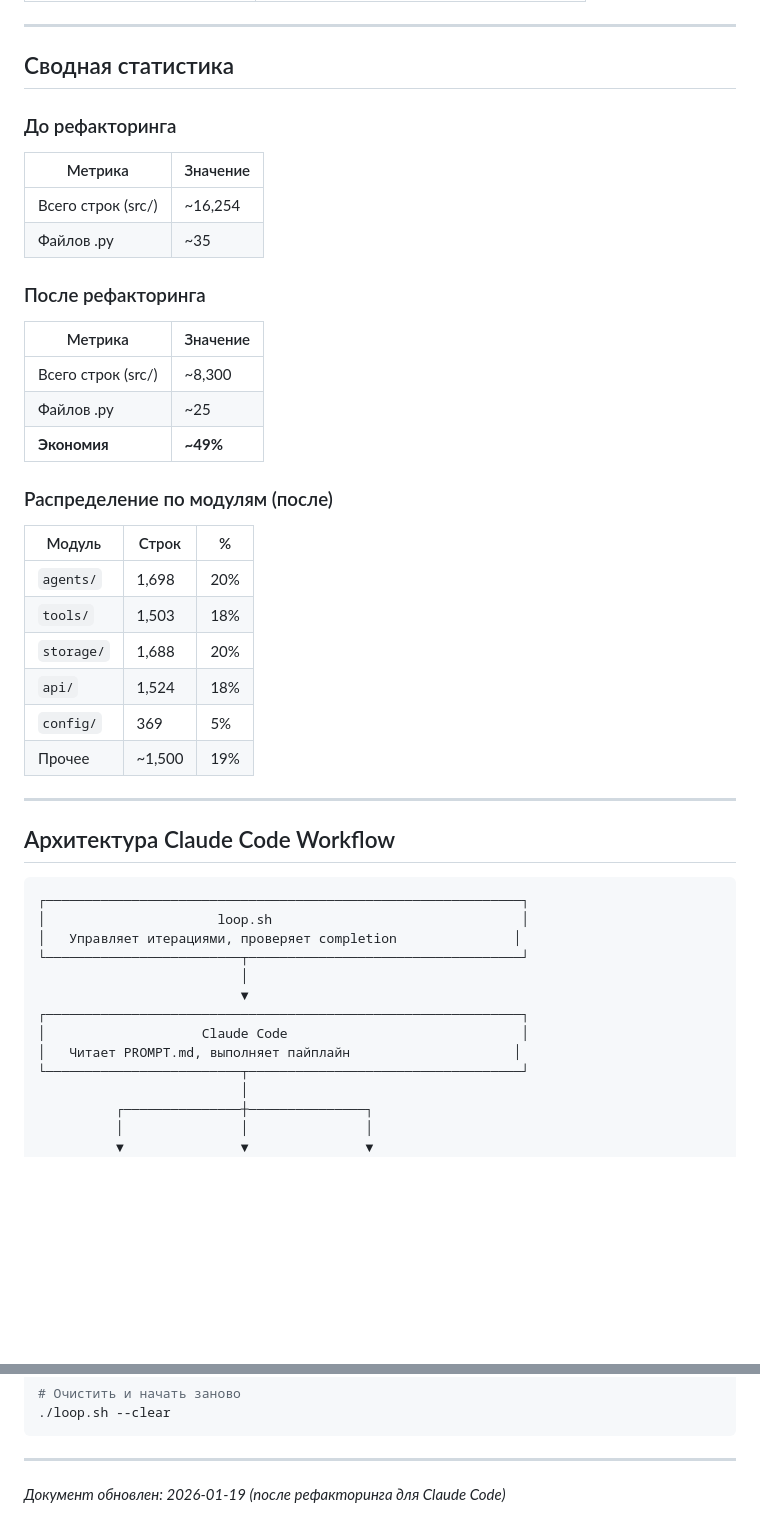
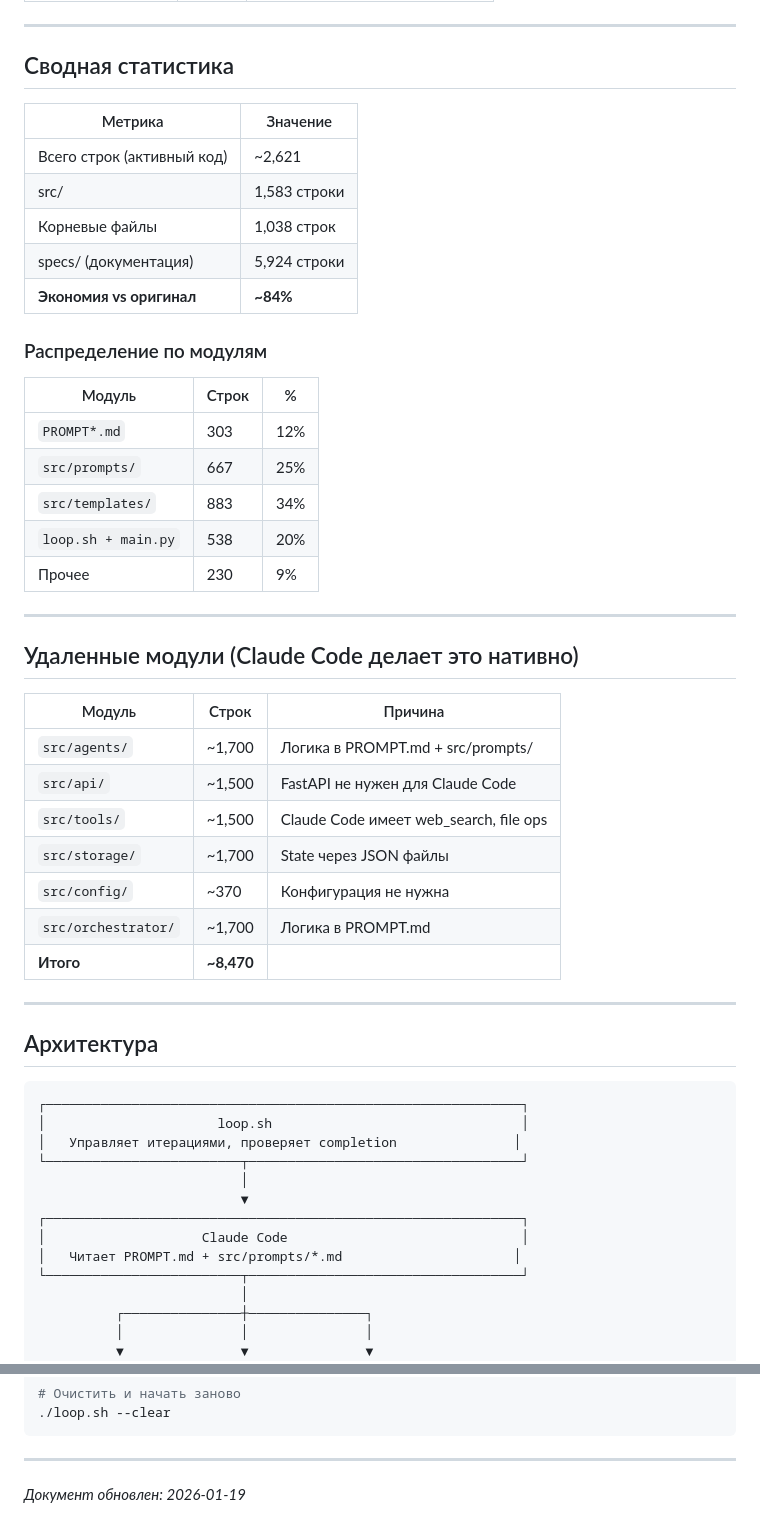
Before and after one commit to SoSmDe/Aplhamentat_research, a Markdown page: PROJECT_MAP.md, 2 parts joined by grey strips. Drawn GitHub-style; blank space fills up the shorter version.

````diff
--- a/PROJECT_MAP.md
+++ b/PROJECT_MAP.md
@@ -194,33 +135,41 @@ ralph/
 
 ## Сводная статистика
 
-### До рефакторинга
 | Метрика | Значение |
 |---------|----------|
-| Всего строк (src/) | ~16,254 |
-| Файлов .py | ~35 |
+| Всего строк (активный код) | ~2,621 |
+| src/ | 1,583 строки |
+| Корневые файлы | 1,038 строк |
+| specs/ (документация) | 5,924 строки |
+| **Экономия vs оригинал** | **~84%** |
 
-### После рефакторинга
-| Метрика | Значение |
-|---------|----------|
-| Всего строк (src/) | ~8,300 |
-| Файлов .py | ~25 |
-| **Экономия** | **~49%** |
-
-### Распределение по модулям (после)
+### Распределение по модулям
 
 | Модуль | Строк | % |
 |--------|-------|---|
-| `agents/` | 1,698 | 20% |
-| `tools/` | 1,503 | 18% |
-| `storage/` | 1,688 | 20% |
-| `api/` | 1,524 | 18% |
-| `config/` | 369 | 5% |
-| Прочее | ~1,500 | 19% |
+| `PROMPT*.md` | 303 | 12% |
+| `src/prompts/` | 667 | 25% |
+| `src/templates/` | 883 | 34% |
+| `loop.sh + main.py` | 538 | 20% |
+| Прочее | 230 | 9% |
 
 ---
 
-## Архитектура Claude Code Workflow
+## Удаленные модули (Claude Code делает это нативно)
+
+| Модуль | Строк | Причина |
+|--------|-------|---------|
+| `src/agents/` | ~1,700 | Логика в PROMPT.md + src/prompts/ |
+| `src/api/` | ~1,500 | FastAPI не нужен для Claude Code |
+| `src/tools/` | ~1,500 | Claude Code имеет web_search, file ops |
+| `src/storage/` | ~1,700 | State через JSON файлы |
+| `src/config/` | ~370 | Конфигурация не нужна |
+| `src/orchestrator/` | ~1,700 | Логика в PROMPT.md |
+| **Итого** | **~8,470** | |
+
+---
+
+## Архитектура
 
 ```
 ┌─────────────────────────────────────────────────────────────┐
@@ -231,7 +180,7 @@ ralph/
                           ▼
 ┌─────────────────────────────────────────────────────────────┐
 │                    Claude Code                              │
-│   Читает PROMPT.md, выполняет пайплайн                     │
+│   Читает PROMPT.md + src/prompts/*.md                      │
 └─────────────────────────┬───────────────────────────────────┘
                           │
           ┌───────────────┼───────────────┐
@@ -297,4 +246,4 @@ Reporter (→ output/report.*)
 
 ---
 
-*Документ обновлен: 2026-01-19 (после рефакторинга для Claude Code)*
+*Документ обновлен: 2026-01-19*
````
Also changed, not shown: other parts of PROJECT_MAP.md (+78 -137 lines).
